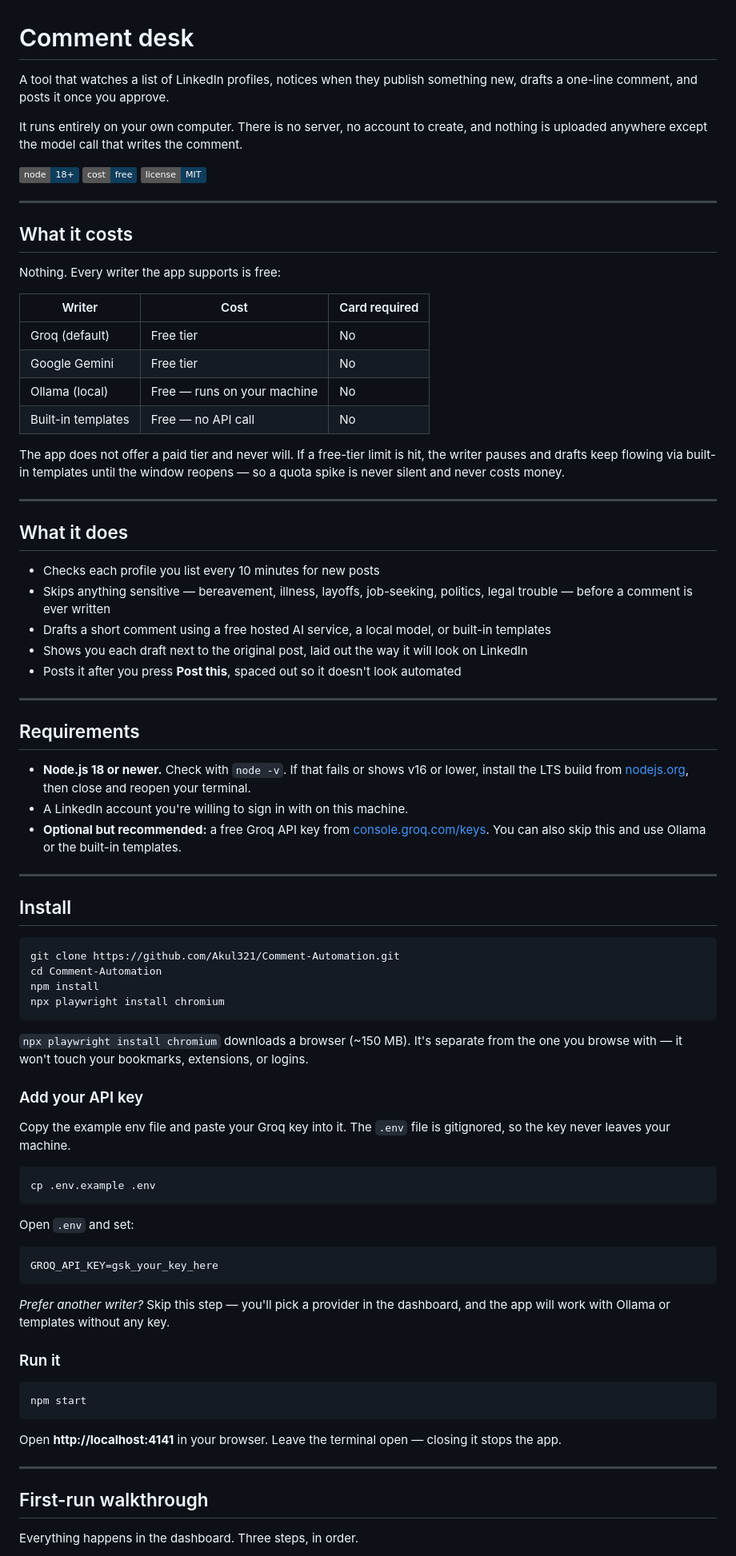
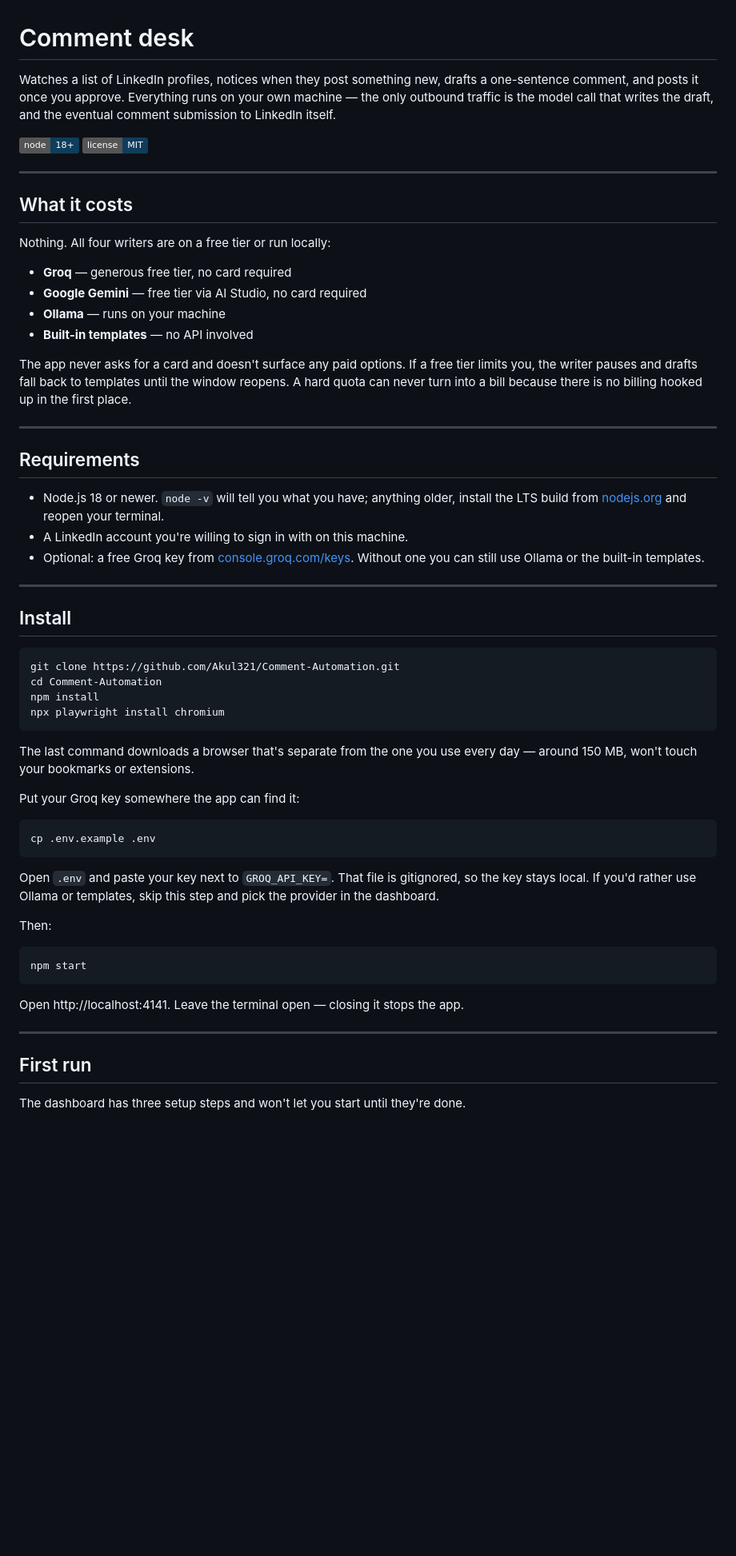
Before and after one commit to Akul321/Comment-Automation, a Markdown page: README.md, the part around one of its changes. Shown at 80% size. Rendered like a GitHub page; badges without logos; blank space fills up the shorter version.

````diff
--- a/README.md
+++ b/README.md
@@ -1,43 +1,29 @@
 # Comment desk
 
-A tool that watches a list of LinkedIn profiles, notices when they publish something new, drafts a one-line comment, and posts it once you approve.
+Watches a list of LinkedIn profiles, notices when they post something new, drafts a one-sentence comment, and posts it once you approve. Everything runs on your own machine — the only outbound traffic is the model call that writes the draft, and the eventual comment submission to LinkedIn itself.
 
-It runs entirely on your own computer. There is no server, no account to create, and nothing is uploaded anywhere except the model call that writes the comment.
-
-![Node](https://img.shields.io/badge/node-18%2B-0f3d5c) ![Cost](https://img.shields.io/badge/cost-free-0f3d5c) ![License](https://img.shields.io/badge/license-MIT-0f3d5c)
+![Node](https://img.shields.io/badge/node-18%2B-0f3d5c) ![License](https://img.shields.io/badge/license-MIT-0f3d5c)
 
 ---
 
 ## What it costs
 
-Nothing. Every writer the app supports is free:
+Nothing. All four writers are on a free tier or run locally:
 
-| Writer | Cost | Card required |
-|---|---|---|
-| Groq (default) | Free tier | No |
-| Google Gemini | Free tier | No |
-| Ollama (local) | Free — runs on your machine | No |
-| Built-in templates | Free — no API call | No |
+- **Groq** — generous free tier, no card required
+- **Google Gemini** — free tier via AI Studio, no card required
+- **Ollama** — runs on your machine
+- **Built-in templates** — no API involved
 
-The app does not offer a paid tier and never will. If a free-tier limit is hit, the writer pauses and drafts keep flowing via built-in templates until the window reopens — so a quota spike is never silent and never costs money.
-
----
-
-## What it does
-
-- Checks each profile you list every 10 minutes for new posts
-- Skips anything sensitive — bereavement, illness, layoffs, job-seeking, politics, legal trouble — before a comment is ever written
-- Drafts a short comment using a free hosted AI service, a local model, or built-in templates
-- Shows you each draft next to the original post, laid out the way it will look on LinkedIn
-- Posts it after you press **Post this**, spaced out so it doesn't look automated
+The app never asks for a card and doesn't surface any paid options. If a free tier limits you, the writer pauses and drafts fall back to templates until the window reopens. A hard quota can never turn into a bill because there is no billing hooked up in the first place.
 
 ---
 
 ## Requirements
 
-- **Node.js 18 or newer.** Check with `node -v`. If that fails or shows v16 or lower, install the LTS build from [nodejs.org](https://nodejs.org), then close and reopen your terminal.
+- Node.js 18 or newer. `node -v` will tell you what you have; anything older, install the LTS build from [nodejs.org](https://nodejs.org) and reopen your terminal.
 - A LinkedIn account you're willing to sign in with on this machine.
-- **Optional but recommended:** a free Groq API key from [console.groq.com/keys](https://console.groq.com/keys). You can also skip this and use Ollama or the built-in templates.
+- Optional: a free Groq key from [console.groq.com/keys](https://console.groq.com/keys). Without one you can still use Ollama or the built-in templates.
 
 ---
 
@@ -50,35 +36,27 @@ npm install
 npx playwright install chromium
 ```
 
-`npx playwright install chromium` downloads a browser (~150 MB). It's separate from the one you browse with — it won't touch your bookmarks, extensions, or logins.
+The last command downloads a browser that's separate from the one you use every day — around 150 MB, won't touch your bookmarks or extensions.
 
-### Add your API key
-
-Copy the example env file and paste your Groq key into it. The `.env` file is gitignored, so the key never leaves your machine.
+Put your Groq key somewhere the app can find it:
 
 ```bash
 cp .env.example .env
 ```
 
-Open `.env` and set:
+Open `.env` and paste your key next to `GROQ_API_KEY=`. That file is gitignored, so the key stays local. If you'd rather use Ollama or templates, skip this step and pick the provider in the dashboard.
 
-```
-GROQ_API_KEY=gsk_your_key_here
-```
-
-*Prefer another writer?* Skip this step — you'll pick a provider in the dashboard, and the app will work with Ollama or templates without any key.
-
-### Run it
+Then:
 
 ```bash
 npm start
 ```
 
-Open **http://localhost:4141** in your browser. Leave the terminal open — closing it stops the app.
+Open http://localhost:4141. Leave the terminal open — closing it stops the app.
 
 ---
 
-## First-run walkthrough
+## First run
 
-Everything happens in the dashboard. Three steps, in order.
+The dashboard has three setup steps and won't let you start until they're done.
 
````
Also changed, not shown: other parts of README.md (+64 -92 lines).
